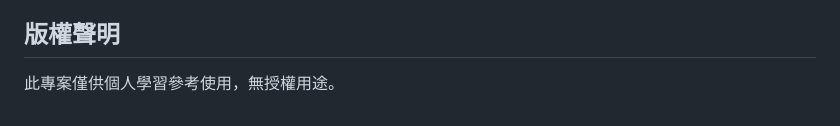
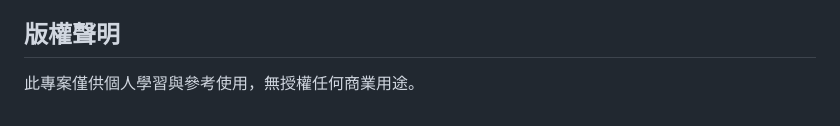
Before and after one commit to tinachen0326/202507-online-course, a Markdown page: README.md, the part around the change. Drawn GitHub-style.

```diff
--- a/README.md
+++ b/README.md
@@ -238,4 +238,4 @@ flowchart TD
 
 ## 版權聲明
 
-此專案僅供個人學習參考使用，無授權用途。
+此專案僅供個人學習與參考使用，無授權任何商業用途。
```
